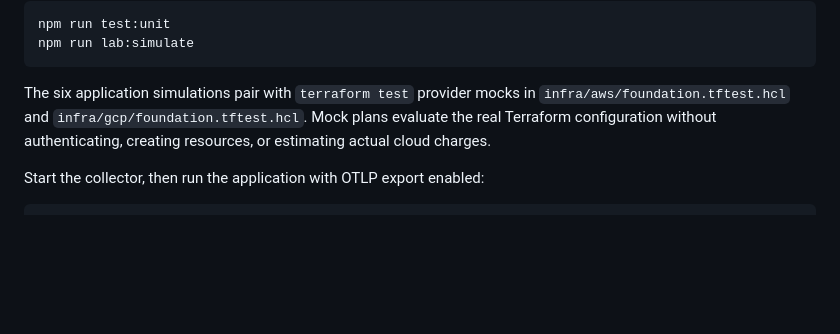
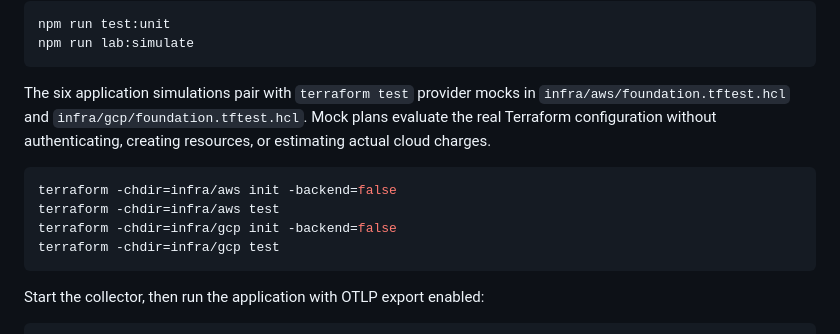
Before and after one commit to realjkg/adaptcloud-applied-ai-residency, a Markdown page: docs/CLOUD_LAB.md, the part around the change. GitHub-like rendering; blank space fills up the shorter version.

Commit message:
docs: add local Terraform simulation commands

````diff
--- a/docs/CLOUD_LAB.md
+++ b/docs/CLOUD_LAB.md
@@ -12,6 +12,13 @@ npm run lab:simulate
 ```
 
 The six application simulations pair with `terraform test` provider mocks in `infra/aws/foundation.tftest.hcl` and `infra/gcp/foundation.tftest.hcl`. Mock plans evaluate the real Terraform configuration without authenticating, creating resources, or estimating actual cloud charges.
+
+```bash
+terraform -chdir=infra/aws init -backend=false
+terraform -chdir=infra/aws test
+terraform -chdir=infra/gcp init -backend=false
+terraform -chdir=infra/gcp test
+```
 
 Start the collector, then run the application with OTLP export enabled:
 
````
